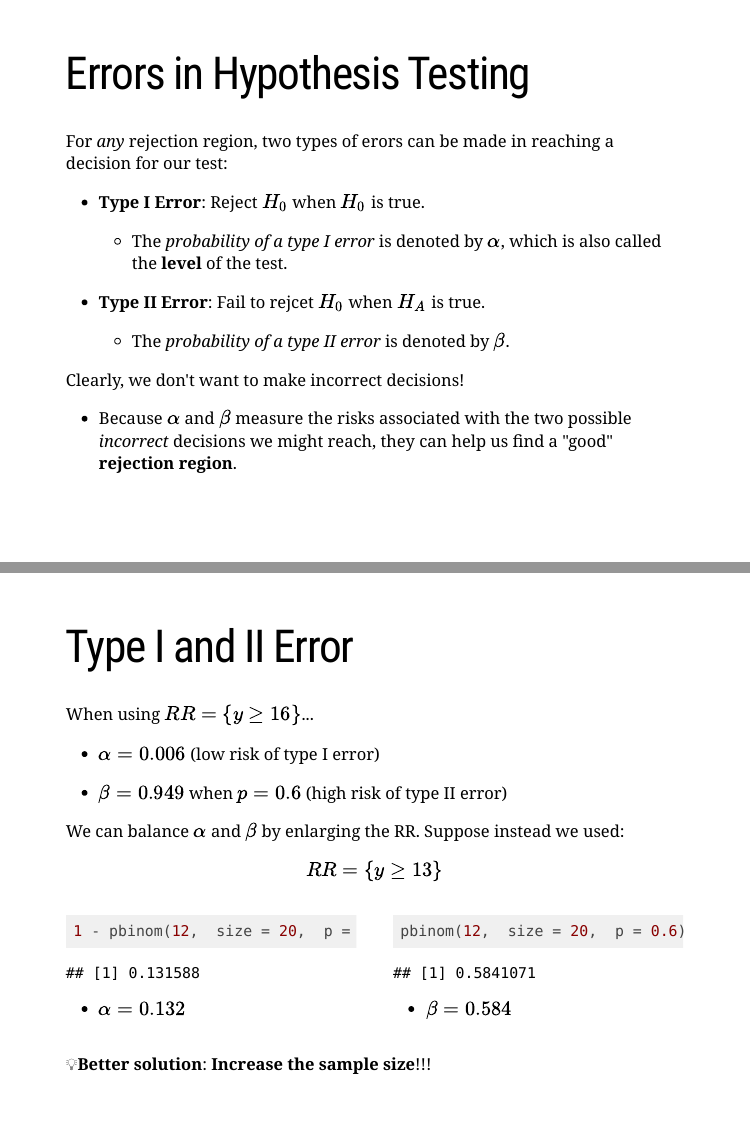
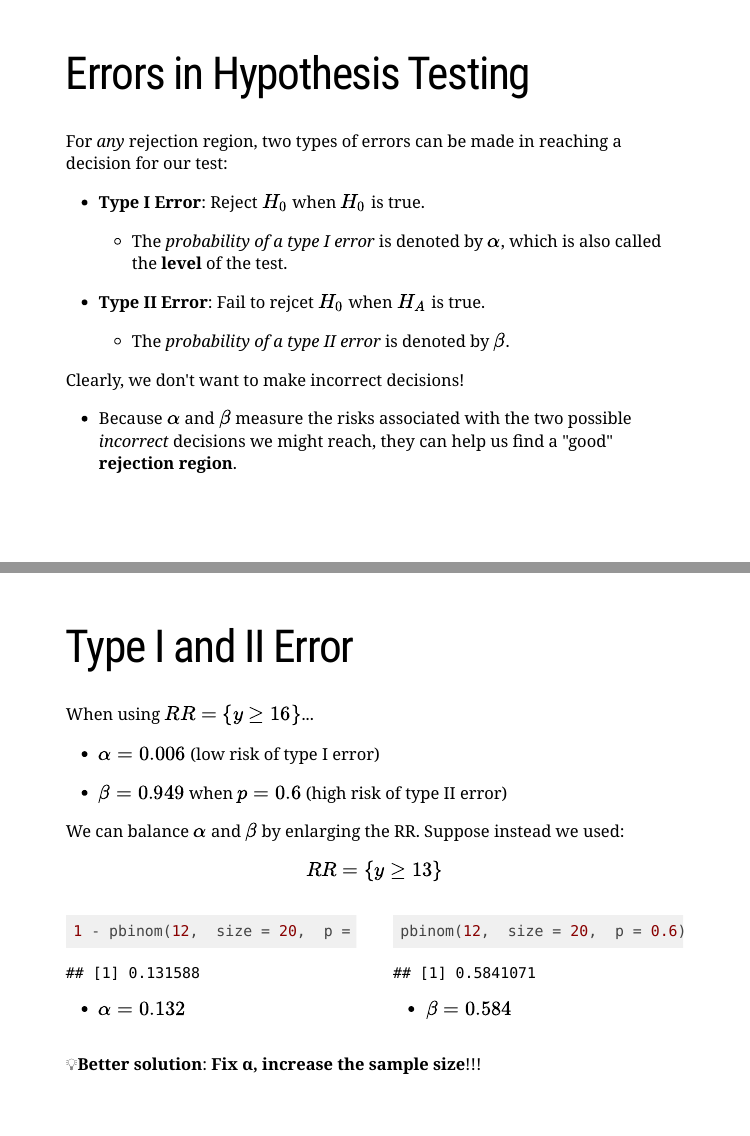
Before and after one commit to ScotinaStats/STAT339, an R Markdown document (docs/06-Testing_Freq/06-Testing_Freq.Rmd): pages 8 and 11 of 49, joined at a grey line. Rendered offline with R 4.5, knitr and Pandoc, with nearby package versions; the slides are laid out offline by our stand-in for remark.js, each with all of its steps uncovered, in fonts that may differ from those the slides ask for, and without slide numbers, shadows or browser add-ons; some code elsewhere in the file could not run offline; a font, style sheet, LaTeX package, included part or bibliography that could not be used is replaced or left out.

Commit message:
Add files via upload

```diff
--- a/docs/06-Testing_Freq/06-Testing_Freq.Rmd
+++ b/docs/06-Testing_Freq/06-Testing_Freq.Rmd
@@ -177,7 +177,7 @@ But is this a *good* rejection region? It's clear that larger values of $Y$,  sa
 
 # Errors in Hypothesis Testing
 
-For *any* rejection region,  two types of erors can be made in reaching a decision for our test:
+For *any* rejection region,  two types of errors can be made in reaching a decision for our test:
 
 - **Type I Error**: Reject $H_{0}$ when $H_{0}$ is true.
     - The *probability of a type I error* is denoted by $\alpha$,  which is also called the **level** of the test.
@@ -274,7 +274,7 @@ pbinom(12,  size = 20,  p = 0.6)
 
 <br>
 
-💡**Better solution**: **Increase the sample size**!!!
+💡**Better solution**: **Fix α, increase the sample size**!!!
 
 ---
 
```
Also changed, not shown: 2 other files.
